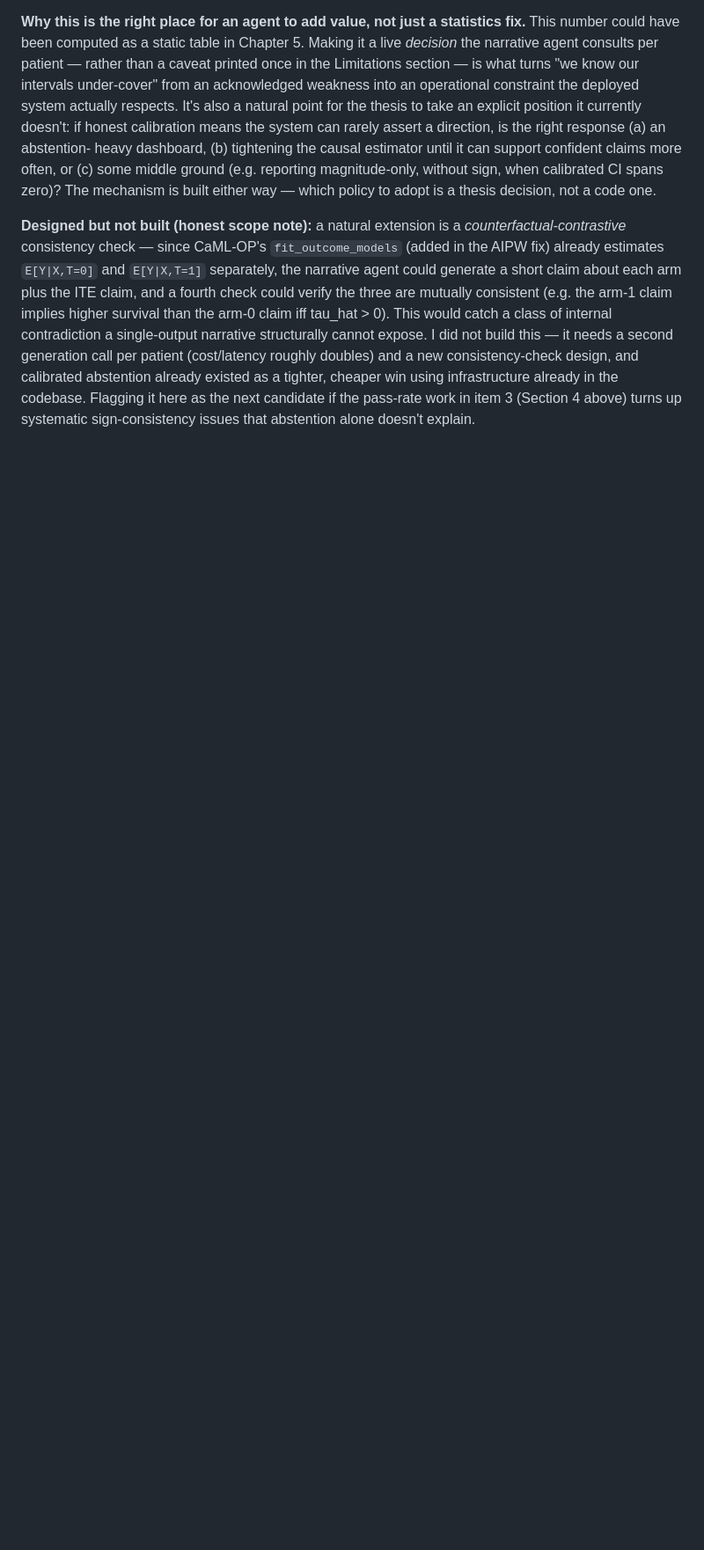
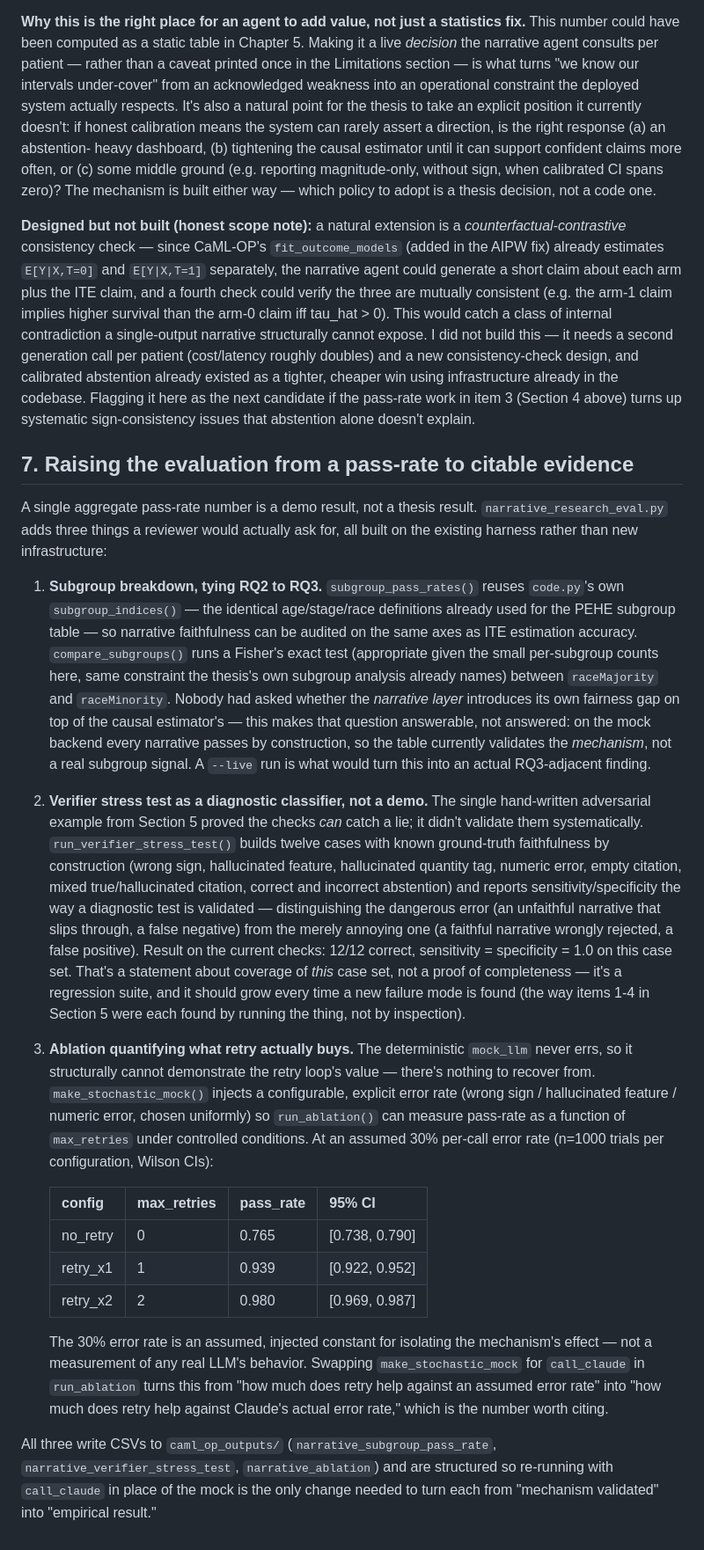
Before and after one commit to Owais0203/CaML-OP, a Markdown page: Ovarian Cancer Treatment AI/AGENT_INTEGRATION.md, the part around the change. Shown at 88% size. Drawn GitHub-style; blank space fills up the shorter version.

Commit message:
Document subgroup breakdown, verifier stress test, and ablation in AGENT_INTEGRATION.md
Keeps the assessment doc in sync with narrative_research_eval.py so the
same code/thesis drift this doc is largely about doesn't recur here.

Co-Authored-By: Claude Sonnet 5 <noreply@anthropic.com>
Claude-Session: https://claude.ai/code/session_01NY414J2MqfknafGbd1uvdo

```diff
--- a/Ovarian Cancer Treatment AI/AGENT_INTEGRATION.md
+++ b/Ovarian Cancer Treatment AI/AGENT_INTEGRATION.md
@@ -307,3 +307,65 @@ tighter, cheaper win using infrastructure already in the codebase. Flagging
 it here as the next candidate if the pass-rate work in item 3 (Section 4
 above) turns up systematic sign-consistency issues that abstention alone
 doesn't explain.
+
+## 7. Raising the evaluation from a pass-rate to citable evidence
+
+A single aggregate pass-rate number is a demo result, not a thesis result.
+`narrative_research_eval.py` adds three things a reviewer would actually
+ask for, all built on the existing harness rather than new infrastructure:
+
+1. **Subgroup breakdown, tying RQ2 to RQ3.** `subgroup_pass_rates()` reuses
+   `code.py`'s own `subgroup_indices()` — the identical age/stage/race
+   definitions already used for the PEHE subgroup table — so narrative
+   faithfulness can be audited on the same axes as ITE estimation accuracy.
+   `compare_subgroups()` runs a Fisher's exact test (appropriate given the
+   small per-subgroup counts here, same constraint the thesis's own
+   subgroup analysis already names) between `raceMajority` and
+   `raceMinority`. Nobody had asked whether the *narrative layer* introduces
+   its own fairness gap on top of the causal estimator's — this makes that
+   question answerable, not answered: on the mock backend every narrative
+   passes by construction, so the table currently validates the
+   *mechanism*, not a real subgroup signal. A `--live` run is what would
+   turn this into an actual RQ3-adjacent finding.
+2. **Verifier stress test as a diagnostic classifier, not a demo.** The
+   single hand-written adversarial example from Section 5 proved the
+   checks *can* catch a lie; it didn't validate them systematically.
+   `run_verifier_stress_test()` builds twelve cases with known ground-truth
+   faithfulness by construction (wrong sign, hallucinated feature,
+   hallucinated quantity tag, numeric error, empty citation, mixed
+   true/hallucinated citation, correct and incorrect abstention) and
+   reports sensitivity/specificity the way a diagnostic test is validated —
+   distinguishing the dangerous error (an unfaithful narrative that slips
+   through, a false negative) from the merely annoying one (a faithful
+   narrative wrongly rejected, a false positive). Result on the current
+   checks: 12/12 correct, sensitivity = specificity = 1.0 on this case set.
+   That's a statement about coverage of *this* case set, not a proof of
+   completeness — it's a regression suite, and it should grow every time a
+   new failure mode is found (the way items 1-4 in Section 5 were each
+   found by running the thing, not by inspection).
+3. **Ablation quantifying what retry actually buys.** The deterministic
+   `mock_llm` never errs, so it structurally cannot demonstrate the retry
+   loop's value — there's nothing to recover from. `make_stochastic_mock()`
+   injects a configurable, explicit error rate (wrong sign / hallucinated
+   feature / numeric error, chosen uniformly) so `run_ablation()` can
+   measure pass-rate as a function of `max_retries` under controlled
+   conditions. At an assumed 30% per-call error rate (n=1000 trials per
+   configuration, Wilson CIs):
+
+   | config | max_retries | pass_rate | 95% CI |
+   |---|---|---|---|
+   | no_retry | 0 | 0.765 | [0.738, 0.790] |
+   | retry_x1 | 1 | 0.939 | [0.922, 0.952] |
+   | retry_x2 | 2 | 0.980 | [0.969, 0.987] |
+
+   The 30% error rate is an assumed, injected constant for isolating the
+   mechanism's effect — not a measurement of any real LLM's behavior.
+   Swapping `make_stochastic_mock` for `call_claude` in `run_ablation`
+   turns this from "how much does retry help against an assumed error
+   rate" into "how much does retry help against Claude's actual error
+   rate," which is the number worth citing.
+
+All three write CSVs to `caml_op_outputs/` (`narrative_subgroup_pass_rate`,
+`narrative_verifier_stress_test`, `narrative_ablation`) and are structured
+so re-running with `call_claude` in place of the mock is the only change
+needed to turn each from "mechanism validated" into "empirical result."
```
